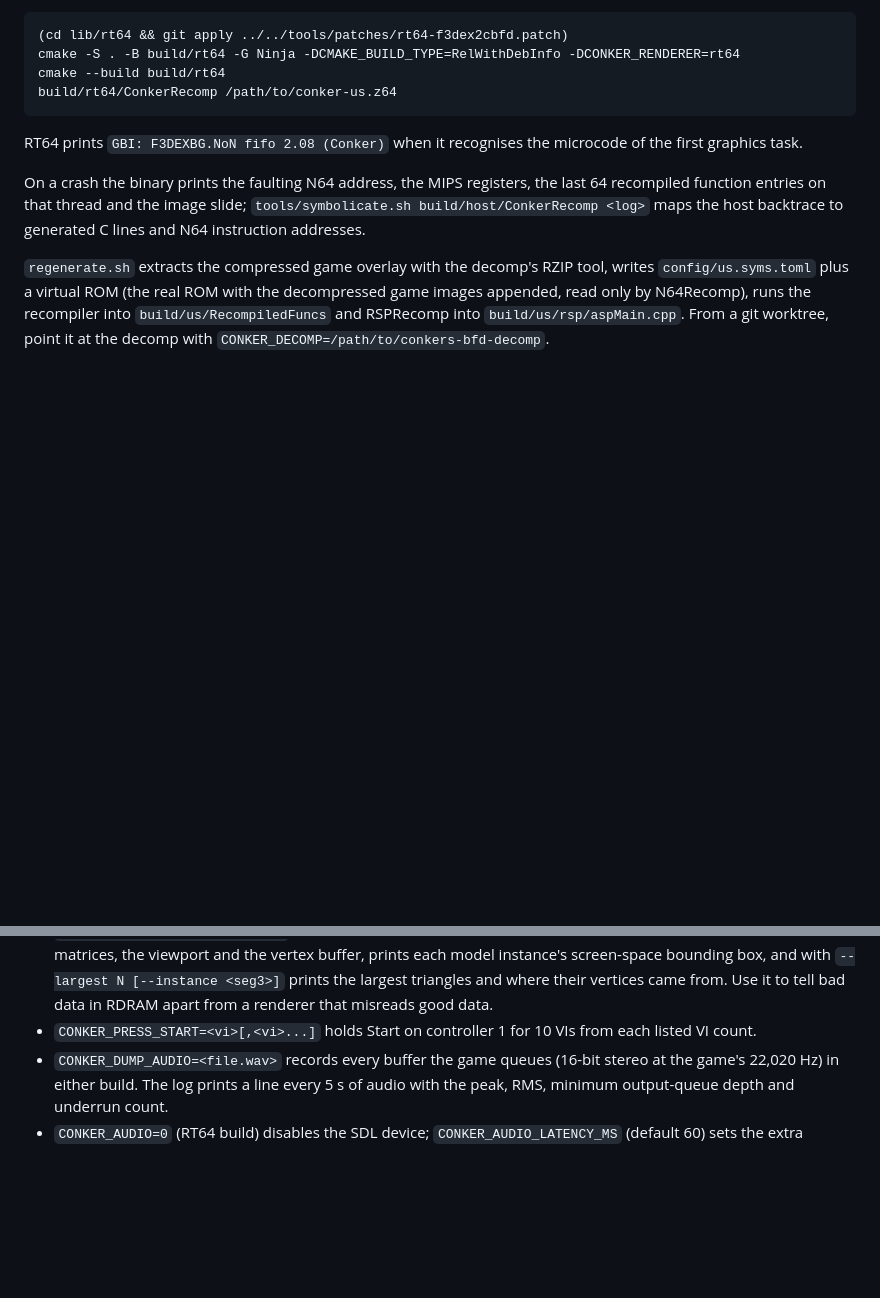
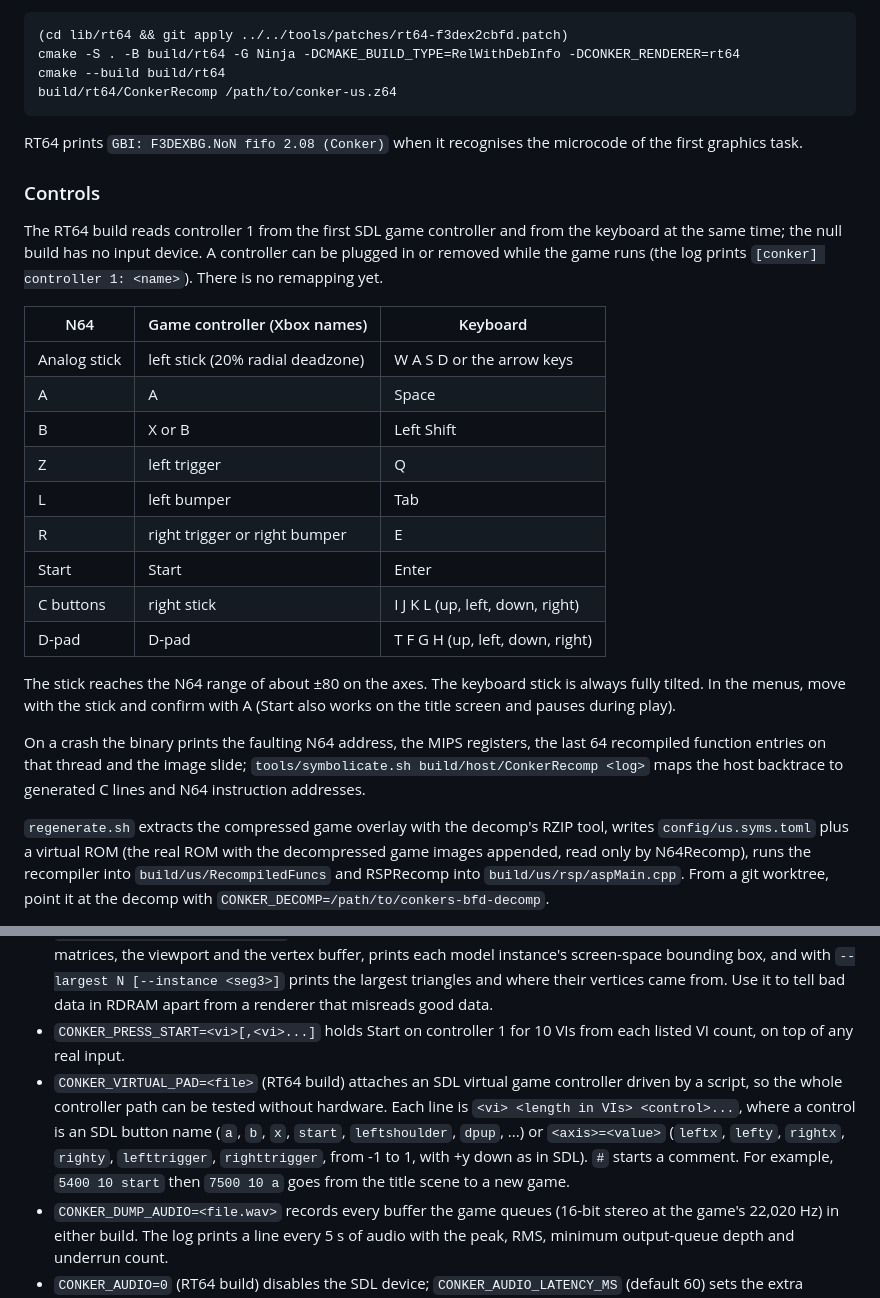
Before and after one commit to DevOldSchool/conkers-bfd-recomp-ps, a Markdown page: README.md, 2 parts joined by grey strips. GitHub-like rendering; blank space fills up the shorter version.

```diff
--- a/README.md
+++ b/README.md
@@ -221,6 +258,29 @@ build/rt64/ConkerRecomp /path/to/conker-us.z64
 RT64 prints `GBI: F3DEXBG.NoN fifo 2.08 (Conker)` when it recognises the
 microcode of the first graphics task.
 
+### Controls
+
+The RT64 build reads controller 1 from the first SDL game controller and from
+the keyboard at the same time; the null build has no input device. A
+controller can be plugged in or removed while the game runs (the log prints
+`[conker] controller 1: <name>`). There is no remapping yet.
+
+| N64 | Game controller (Xbox names) | Keyboard |
+| --- | --- | --- |
+| Analog stick | left stick (20% radial deadzone) | W A S D or the arrow keys |
+| A | A | Space |
+| B | X or B | Left Shift |
+| Z | left trigger | Q |
+| L | left bumper | Tab |
+| R | right trigger or right bumper | E |
+| Start | Start | Enter |
+| C buttons | right stick | I J K L (up, left, down, right) |
+| D-pad | D-pad | T F G H (up, left, down, right) |
+
+The stick reaches the N64 range of about ±80 on the axes. The keyboard stick
+is always fully tilted. In the menus, move with the stick and confirm with A
+(Start also works on the title screen and pauses during play).
+
 On a crash the binary prints the faulting N64 address, the MIPS registers,
 the last 64 recompiled function entries on that thread and the image slide;
 `tools/symbolicate.sh build/host/ConkerRecomp <log>` maps the host backtrace
@@ -258,7 +318,15 @@ These environment variables are read by both builds:
   their vertices came from. Use it to tell bad data in RDRAM apart from a
   renderer that misreads good data.
 * `CONKER_PRESS_START=<vi>[,<vi>...]` holds Start on controller 1 for 10 VIs
-  from each listed VI count.
+  from each listed VI count, on top of any real input.
+* `CONKER_VIRTUAL_PAD=<file>` (RT64 build) attaches an SDL virtual game
+  controller driven by a script, so the whole controller path can be tested
+  without hardware. Each line is `<vi> <length in VIs> <control>...`, where a
+  control is an SDL button name (`a`, `b`, `x`, `start`, `leftshoulder`,
+  `dpup`, ...) or `<axis>=<value>` (`leftx`, `lefty`, `rightx`, `righty`,
+  `lefttrigger`, `righttrigger`, from -1 to 1, with +y down as in SDL). `#`
+  starts a comment. For example, `5400 10 start` then `7500 10 a` goes from the
+  title scene to a new game.
 * `CONKER_DUMP_AUDIO=<file.wav>` records every buffer the game queues
   (16-bit stereo at the game's 22,020 Hz) in either build. The log prints a
   line every 5 s of audio with the peak, RMS, minimum output-queue depth and
```
Also changed, not shown: other parts of README.md (+38 -1 lines), docs/images/rt64-pause-menu.png (added), 11 other files.
